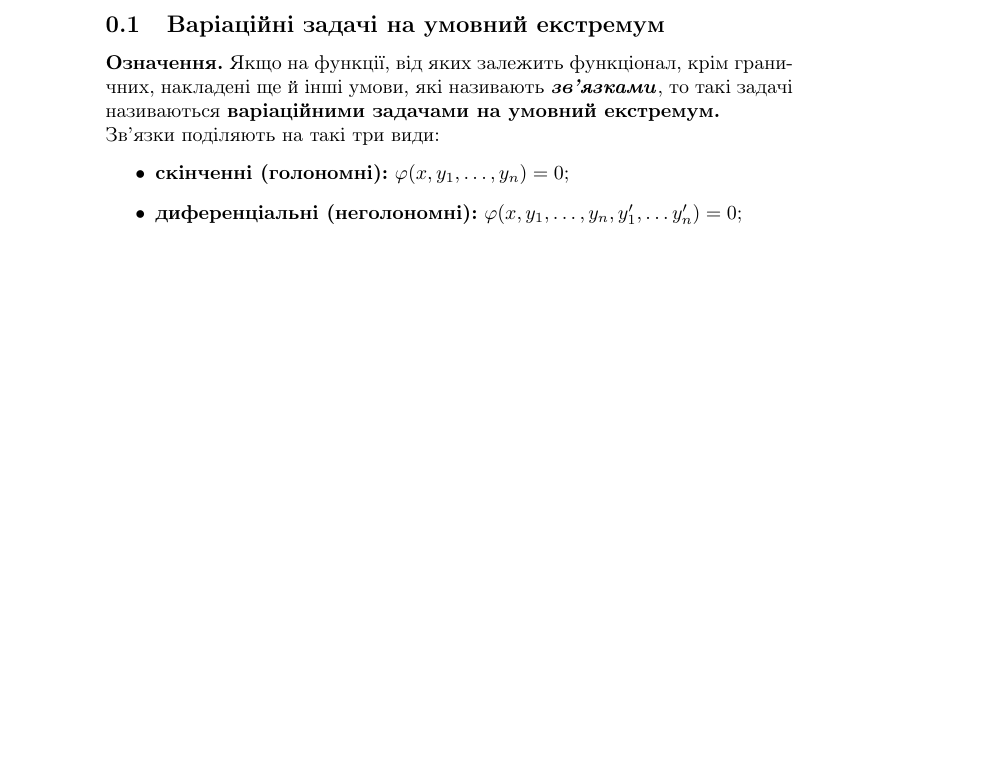
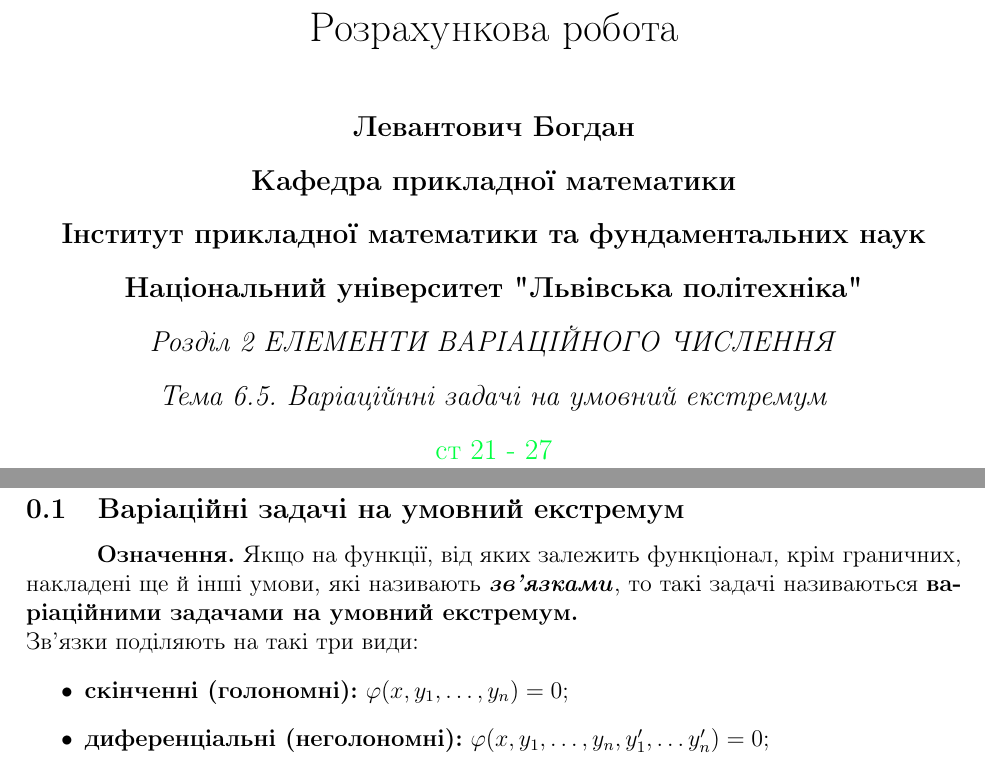
Before and after one commit to bodya17/lab1-latex, a LaTeX document (main.tex): part of page 1 of 3 before the commit and two parts of pages 1 and 2 of 4 after it, the two joined at a grey line, cut at the place of the change, the shorter picture padded with empty space. Compiled offline with pdfLaTeX.

Commit message:
add title

```diff
--- a/main.tex
+++ b/main.tex
@@ -3,3 +5,2 @@
 \usepackage[ukrainian]{babel}
 \usepackage{amsmath}
-\usepackage{amssymb} % for \blacktriangleleft \blacktriangleright
@@ -5,0 +14,5 @@
+\title{Розрахункова робота}
+\author{
+ \textbf{Левантович Богдан}
+ \\\textbf{Кафедра прикладної математики}
+ \\\textbf{Інститут прикладної математики та фундаментальних наук}
@@ -6,5 +22,10 @@
+ \\\textcolor[rgb]{0.00,1.00,0.25}{ст 21 - 27}
+}
+\date{}
 
 \begin{document}
+\maketitle
+	\newpage
 	\subsection{Варіаційні задачі на умовний екстремум}
 
 	\textbf{Означення.} Якщо на функції, від яких залежить функціонал, крім граничних, накладені ще й інші умови,
```
Also changed, not shown: main.pdf, main.tex (14 more changed lines).
